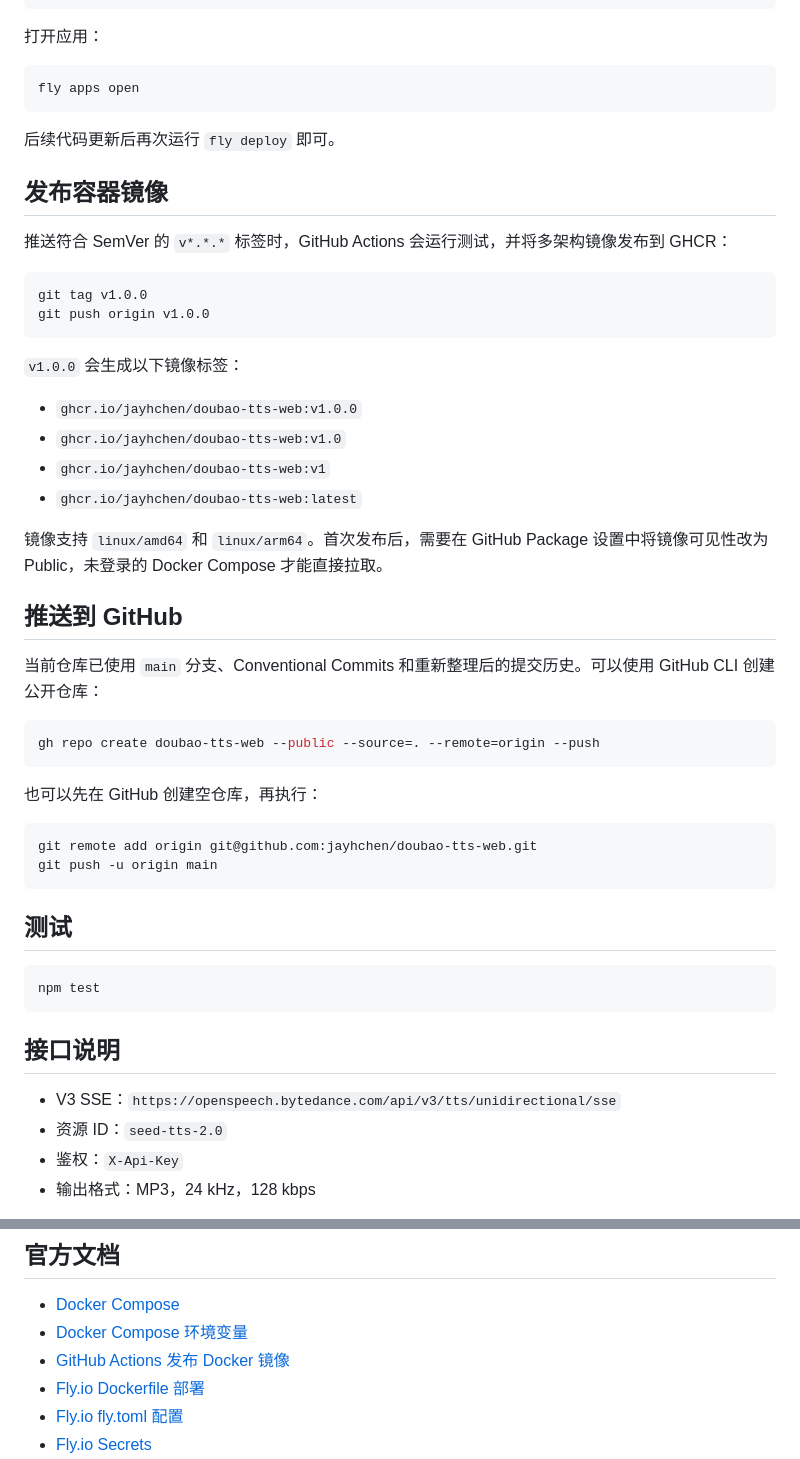
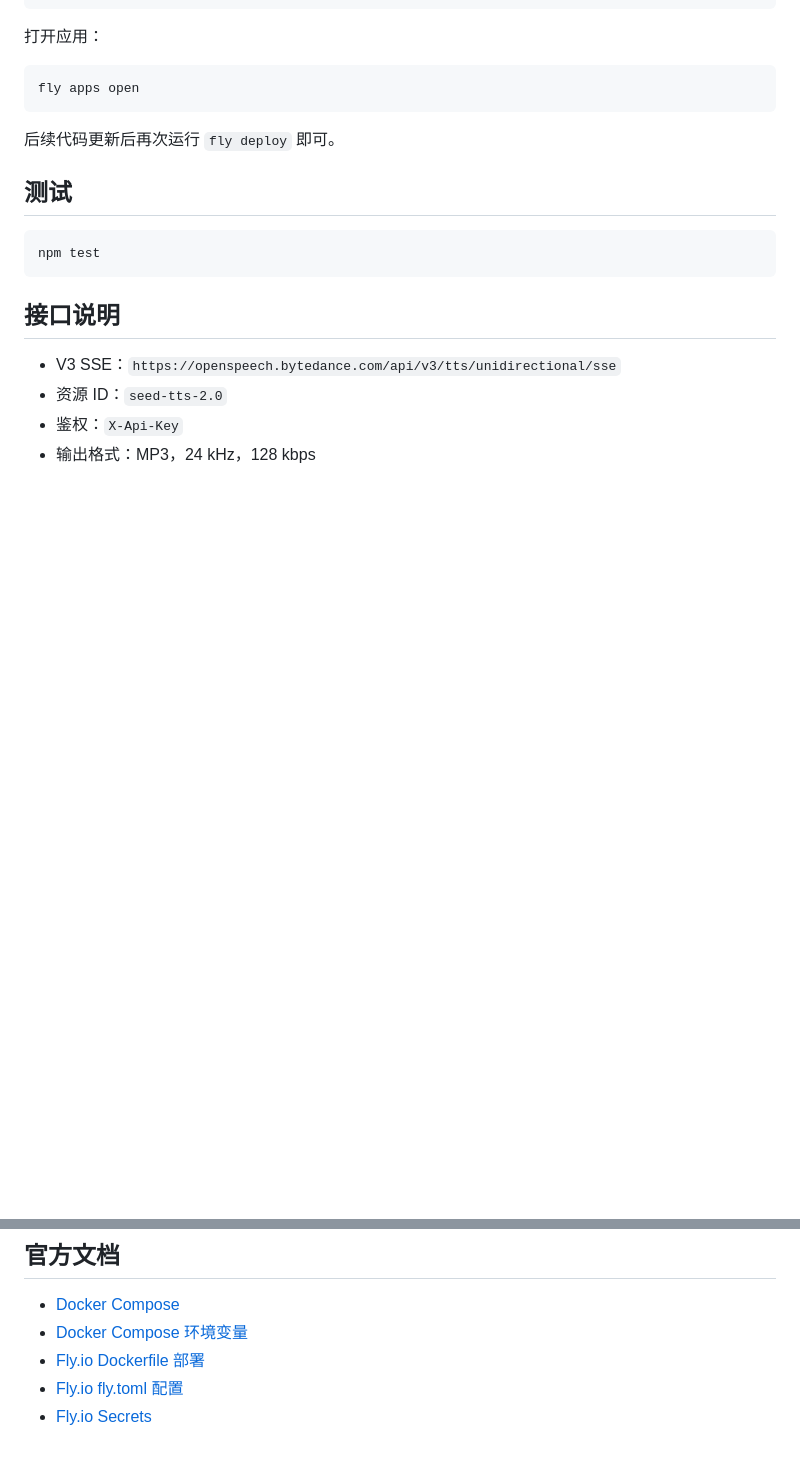
Before and after one commit to jayhchen/doubao-tts-web, a Markdown page: README.md, 2 parts joined by grey strips. Drawn GitHub-style; blank space fills up the shorter version.

Commit message:
docs: remove GitHub publishing notes

````diff
--- a/README.md
+++ b/README.md
@@ -154,39 +154,6 @@ fly apps open
 
 后续代码更新后再次运行 `fly deploy` 即可。
 
-## 发布容器镜像
-
-推送符合 SemVer 的 `v*.*.*` 标签时，GitHub Actions 会运行测试，并将多架构镜像发布到 GHCR：
-
-```bash
-git tag v1.0.0
-git push origin v1.0.0
-```
-
-`v1.0.0` 会生成以下镜像标签：
-
-- `ghcr.io/jayhchen/doubao-tts-web:v1.0.0`
-- `ghcr.io/jayhchen/doubao-tts-web:v1.0`
-- `ghcr.io/jayhchen/doubao-tts-web:v1`
-- `ghcr.io/jayhchen/doubao-tts-web:latest`
-
-镜像支持 `linux/amd64` 和 `linux/arm64`。首次发布后，需要在 GitHub Package 设置中将镜像可见性改为 Public，未登录的 Docker Compose 才能直接拉取。
-
-## 推送到 GitHub
-
-当前仓库已使用 `main` 分支、Conventional Commits 和重新整理后的提交历史。可以使用 GitHub CLI 创建公开仓库：
-
-```bash
-gh repo create doubao-tts-web --public --source=. --remote=origin --push
-```
-
-也可以先在 GitHub 创建空仓库，再执行：
-
-```bash
-git remote add origin git@github.com:jayhchen/doubao-tts-web.git
-git push -u origin main
-```
-
 ## 测试
 
 ```bash
@@ -208,7 +175,6 @@ Tim、Dacey 和 Stokie 的原生标注为美式英语。页面中的英音预设
 
 - [Docker Compose](https://docs.docker.com/compose/)
 - [Docker Compose 环境变量](https://docs.docker.com/compose/how-tos/environment-variables/)
-- [GitHub Actions 发布 Docker 镜像](https://docs.github.com/actions/publishing-packages/publishing-docker-images)
 - [Fly.io Dockerfile 部署](https://fly.io/docs/languages-and-frameworks/dockerfile/)
 - [Fly.io fly.toml 配置](https://fly.io/docs/reference/configuration/)
 - [Fly.io Secrets](https://fly.io/docs/apps/secrets/)
````
